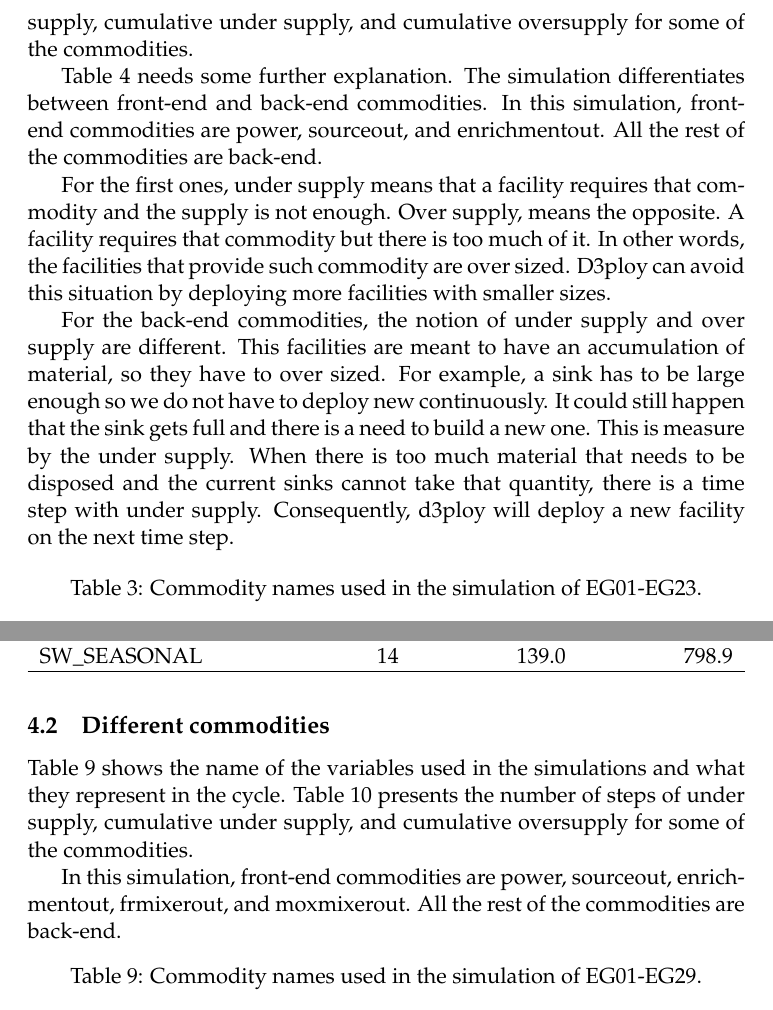
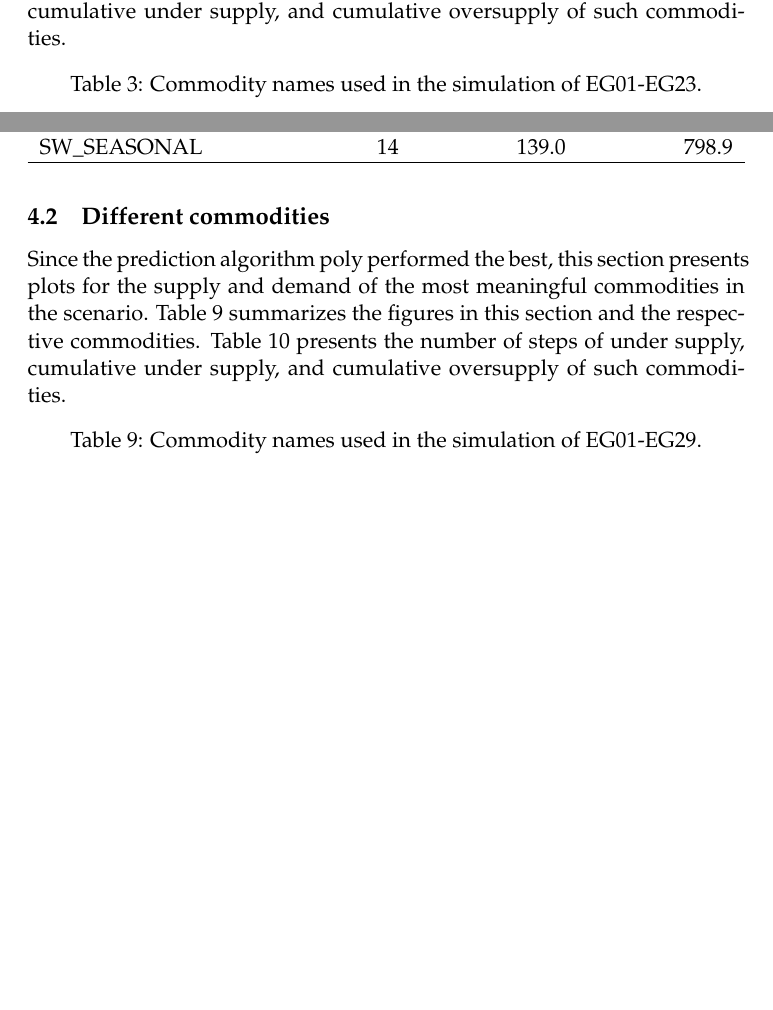
Before and after one commit to arfc/ddca_numerical_exp, a LaTeX document (docs/final-report/report.tex): two parts of pages 9 and 21 of 28 before the commit and two parts of pages 9 and 20 of 27 after it, joined at a grey line, cut so that both start at the same text, the shorter picture padded with empty space. Compiled offline with pdfLaTeX.

Commit message:
changes in diff commodities

```diff
--- a/docs/final-report/report.tex
+++ b/docs/final-report/report.tex
@@ -197,13 +197,9 @@ The forward steps capability should be used only with small number of forward st
 
 \subsection{Different commodities}
 
-Table \ref{tab:23-commodities} shows the name of the variables used in the simulations and what they represent in the cycle. Table \ref{tab:23-commod} presents the number of steps of under supply, cumulative under supply, and cumulative oversupply for some of the commodities.
-
-Table \ref{tab:23-commod} needs some further explanation. The simulation differentiates between front-end and back-end commodities. In this simulation, front-end commodities are power, sourceout, and enrichmentout. All the rest of the commodities are back-end.
-
-For the first ones, under supply means that a facility requires that commodity and the supply is not enough. Over supply, means the opposite. A facility requires that commodity but there is too much of it. In other words, the facilities that provide such commodity are over sized. D3ploy can avoid this situation by deploying more facilities with smaller sizes.
-
-For the back-end commodities, the notion of under supply and over supply are different. This facilities are meant to have an accumulation of material, so they have to over sized. For example, a sink has to be large enough so we do not have to deploy new continuously. It could still happen that the sink gets full and there is a need to build a new one. This is measure by the under supply. When there is too much material that needs to be disposed and the current sinks cannot take that quantity, there is a time step with under supply. Consequently, d3ploy will deploy a new facility on the next time step.
+Since the prediction algorithm poly performed the best, this section presents plots for the supply and demand of the most meaningful commodities in the scenario.
+Table \ref{tab:23-commodities} summarizes the figures in this section and the respective commodities.
+Table \ref{tab:23-commod} presents the number of steps of under supply, cumulative under supply, and cumulative oversupply of such commodities.
 
 \begin{table}[H]
 	\centering
@@ -464,9 +460,9 @@ Table \ref{tab:29-power} records the number of steps with under supply, the cumu
 
 \subsection{Different commodities}
 
-Table \ref{tab:29-commodities} shows the name of the variables used in the simulations and what they represent in the cycle. Table \ref{tab:29-commod} presents the number of steps of under supply, cumulative under supply, and cumulative oversupply for some of the commodities.
-
-In this simulation, front-end commodities are power, sourceout, enrichmentout, frmixerout, and moxmixerout. All the rest of the commodities are back-end.
+Since the prediction algorithm poly performed the best, this section presents plots for the supply and demand of the most meaningful commodities in the scenario.
+Table \ref{tab:29-commodities} summarizes the figures in this section and the respective commodities.
+Table \ref{tab:29-commod} presents the number of steps of under supply, cumulative under supply, and cumulative oversupply of such commodities.
 
 \begin{table}[H]
 	\centering
```
Also changed, not shown: docs/final-report/23-figures/0-poly-enrichmentout.png, docs/final-report/23-figures/0-poly-frout.png (deleted), docs/final-report/23-figures/0-poly-frpu.png, docs/final-report/23-figures/0-poly-frreprocessingwaste.png (deleted), docs/final-report/23-figures/0-poly-frstorageout.png (deleted), docs/final-report/23-figures/0-poly-lwrout.png (deleted), docs/final-report/23-figures/0-poly-lwrpu.png, docs/final-report/23-figures/0-poly-lwrreprocessingwaste.png (deleted), docs/final-report/23-figures/0-poly-lwrstorageout.png (deleted), docs/final-report/23-figures/0-poly-mixerout.png, docs/final-report/23-figures/0-poly-power.png, docs/final-report/23-figures/0-poly-sourceout.png.
